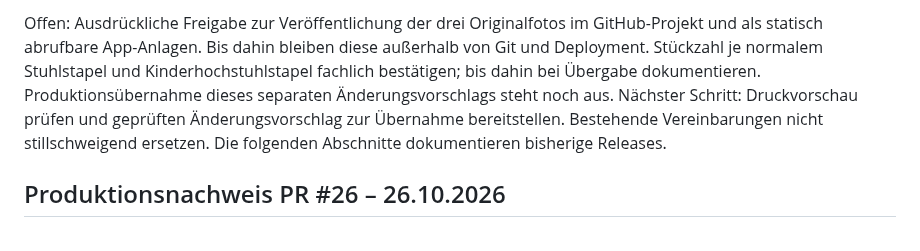
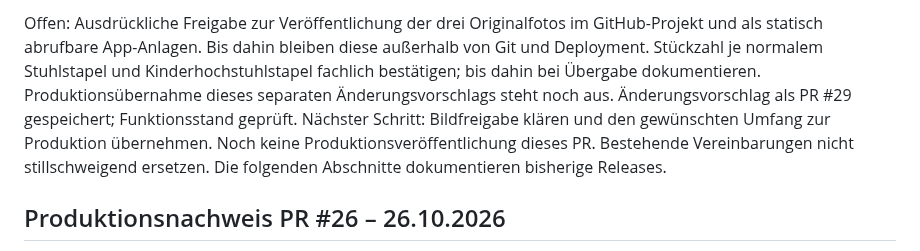
Before and after one commit to snk5zkgpjv-boop/ecg-gebaeudeverwaltung, a Markdown page: PROJEKTSTAND.md, the part around one of its changes. Drawn GitHub-style.

```diff
--- a/PROJEKTSTAND.md
+++ b/PROJEKTSTAND.md
@@ -16,5 +16,5 @@ Prüfung: Alle 18 Node-Testdateien einschließlich des zusätzlichen Tests besta
 
-Offen: Ausdrückliche Freigabe zur Veröffentlichung der drei Originalfotos im GitHub-Projekt und als statisch abrufbare App-Anlagen. Bis dahin bleiben diese außerhalb von Git und Deployment. Stückzahl je normalem Stuhlstapel und Kinderhochstuhlstapel fachlich bestätigen; bis dahin bei Übergabe dokumentieren. Produktionsübernahme dieses separaten Änderungsvorschlags steht noch aus. Nächster Schritt: Druckvorschau prüfen und geprüften Änderungsvorschlag zur Übernahme bereitstellen. Bestehende Vereinbarungen nicht stillschweigend ersetzen. Die folgenden Abschnitte dokumentieren bisherige Releases.
+Offen: Ausdrückliche Freigabe zur Veröffentlichung der drei Originalfotos im GitHub-Projekt und als statisch abrufbare App-Anlagen. Bis dahin bleiben diese außerhalb von Git und Deployment. Stückzahl je normalem Stuhlstapel und Kinderhochstuhlstapel fachlich bestätigen; bis dahin bei Übergabe dokumentieren. Produktionsübernahme dieses separaten Änderungsvorschlags steht noch aus. Änderungsvorschlag als PR #29 gespeichert; Funktionsstand geprüft. Nächster Schritt: Bildfreigabe klären und den gewünschten Umfang zur Produktion übernehmen. Noch keine Produktionsveröffentlichung dieses PR. Bestehende Vereinbarungen nicht stillschweigend ersetzen. Die folgenden Abschnitte dokumentieren bisherige Releases.
 
 ## Produktionsnachweis PR #26 – 26.10.2026
 
```
Also changed, not shown: other parts of PROJEKTSTAND.md (+1 -1 lines).
